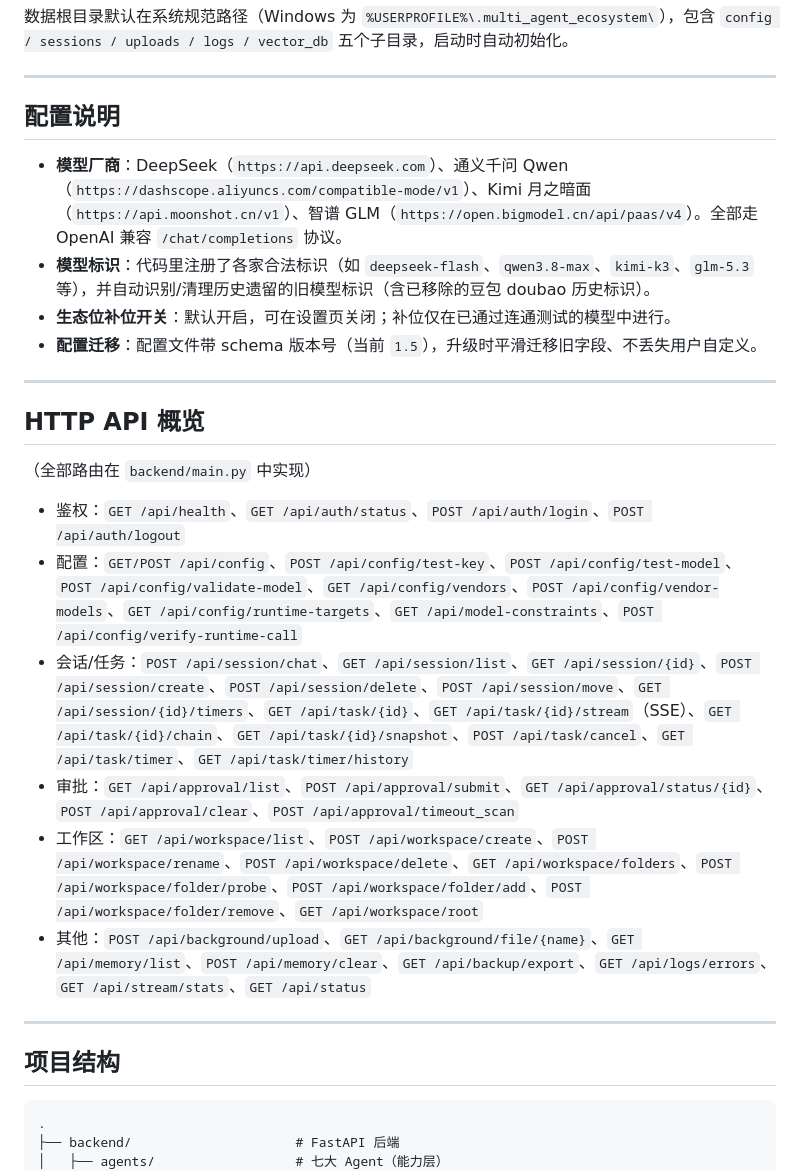
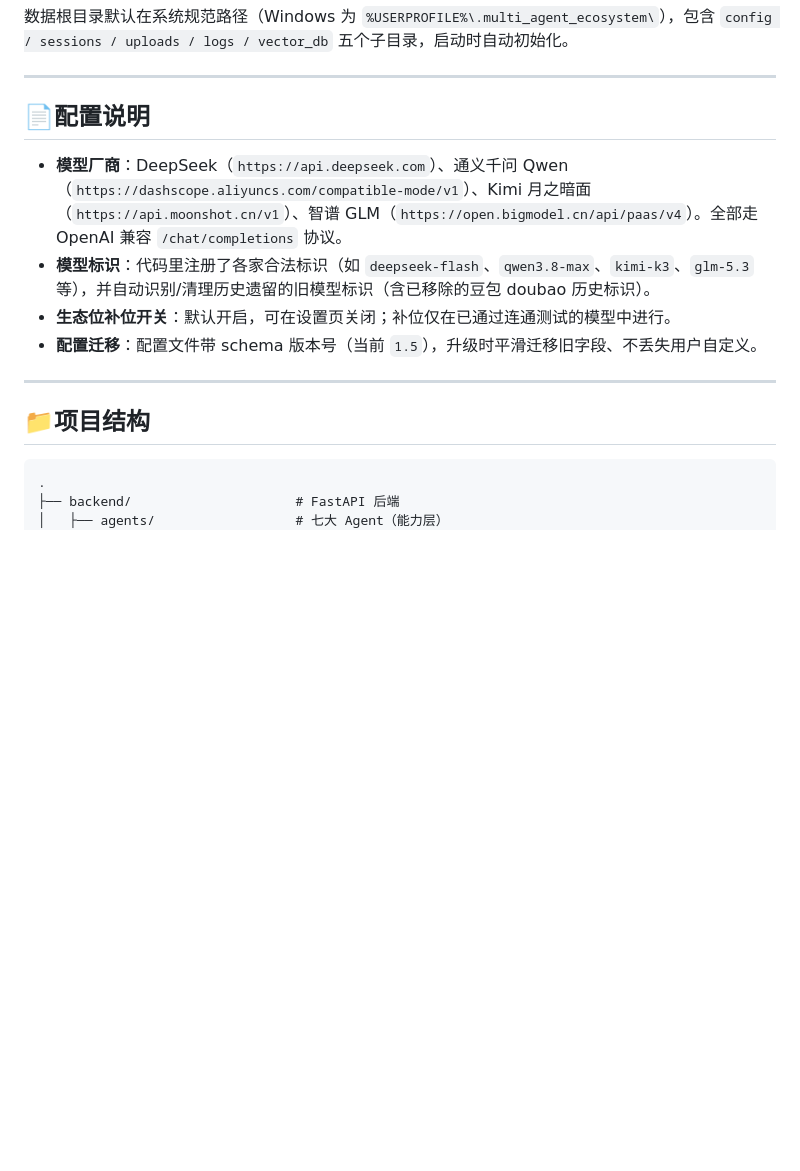
Before and after one commit to kmjs1915/Multi-AgentEcosystem_DEMO, a Markdown page: README.md, the part around one of its changes. Drawn GitHub-style; blank space fills up the shorter version.

````diff
--- a/README.md
+++ b/README.md
@@ -186,7 +141,7 @@ python run.py --show-root
 
 ---
 
-## 配置说明
+## 📄配置说明
 
 - **模型厂商**：DeepSeek（`https://api.deepseek.com`）、通义千问 Qwen（`https://dashscope.aliyuncs.com/compatible-mode/v1`）、Kimi 月之暗面（`https://api.moonshot.cn/v1`）、智谱 GLM（`https://open.bigmodel.cn/api/paas/v4`）。全部走 OpenAI 兼容 `/chat/completions` 协议。
 - **模型标识**：代码里注册了各家合法标识（如 `deepseek-flash`、`qwen3.8-max`、`kimi-k3`、`glm-5.3` 等），并自动识别/清理历史遗留的旧模型标识（含已移除的豆包 doubao 历史标识）。
@@ -195,20 +150,7 @@ python run.py --show-root
 
 ---
 
-## HTTP API 概览
-
-（全部路由在 `backend/main.py` 中实现）
-
-- 鉴权：`GET /api/health`、`GET /api/auth/status`、`POST /api/auth/login`、`POST /api/auth/logout`
-- 配置：`GET/POST /api/config`、`POST /api/config/test-key`、`POST /api/config/test-model`、`POST /api/config/validate-model`、`GET /api/config/vendors`、`POST /api/config/vendor-models`、`GET /api/config/runtime-targets`、`GET /api/model-constraints`、`POST /api/config/verify-runtime-call`
-- 会话/任务：`POST /api/session/chat`、`GET /api/session/list`、`GET /api/session/{id}`、`POST /api/session/create`、`POST /api/session/delete`、`POST /api/session/move`、`GET /api/session/{id}/timers`、`GET /api/task/{id}`、`GET /api/task/{id}/stream`（SSE）、`GET /api/task/{id}/chain`、`GET /api/task/{id}/snapshot`、`POST /api/task/cancel`、`GET /api/task/timer`、`GET /api/task/timer/history`
-- 审批：`GET /api/approval/list`、`POST /api/approval/submit`、`GET /api/approval/status/{id}`、`POST /api/approval/clear`、`POST /api/approval/timeout_scan`
-- 工作区：`GET /api/workspace/list`、`POST /api/workspace/create`、`POST /api/workspace/rename`、`POST /api/workspace/delete`、`GET /api/workspace/folders`、`POST /api/workspace/folder/probe`、`POST /api/workspace/folder/add`、`POST /api/workspace/folder/remove`、`GET /api/workspace/root`
-- 其他：`POST /api/background/upload`、`GET /api/background/file/{name}`、`GET /api/memory/list`、`POST /api/memory/clear`、`GET /api/backup/export`、`GET /api/logs/errors`、`GET /api/stream/stats`、`GET /api/status`
-
----
-
-## 项目结构
+## 📁项目结构
 
 ```
 .
````
Also changed, not shown: other parts of README.md (+38 -85 lines).
